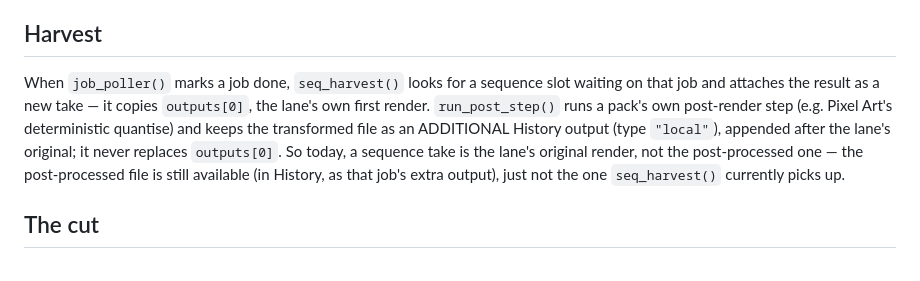
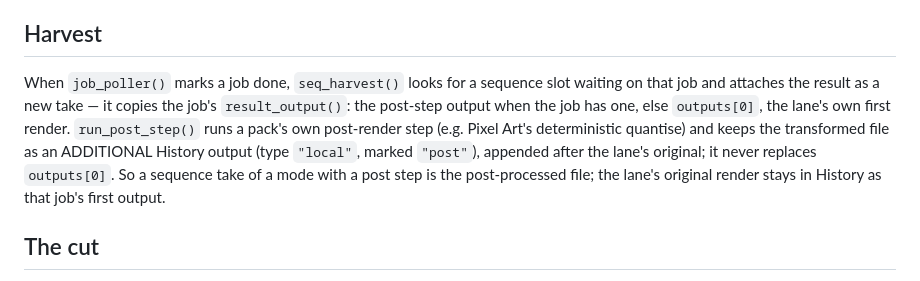
Before and after one commit to Platano78/black-wire-forge, a Markdown page: docs/ARCHITECTURE.md, the part around one of its changes. GitHub-like rendering.

Commit message:
ARCHITECTURE.md: a take is the job's result output, and the cut lives under data/seq
F9: since e68e325 seq_harvest() copies result_output() (the post-step output
when there is one), not outputs[0]; the doc still said a take was always the
lane's original render. F14: the cut path is data/seq/<sequence>/cuts/<cut>.mp4
(server.py SEQ_MEDIA_DIR), not data/outputs/cuts/*.mp4.

Drafted by fork-pi on a local 35B model from an
exact per-file spec; reviewed line by line against the source.

Co-Authored-By: Claude Opus 5.5 <noreply@anthropic.com>
Claude-Session: https://claude.ai/code/session_01XzoYE6LMgVtAQb2WDvVKYd

```diff
--- a/docs/ARCHITECTURE.md
+++ b/docs/ARCHITECTURE.md
@@ -146,13 +146,13 @@ derived is stored.
 ## Harvest
 
 When `job_poller()` marks a job done, `seq_harvest()` looks for a sequence slot waiting
-on that job and attaches the result as a new take — it copies `outputs[0]`, the lane's own
-first render. `run_post_step()` runs a pack's own post-render step (e.g. Pixel Art's
-deterministic quantise) and keeps the transformed file as an ADDITIONAL History output
-(type `"local"`), appended after the lane's original; it never replaces `outputs[0]`. So
-today, a sequence take is the lane's original render, not the post-processed one — the
-post-processed file is still available (in History, as that job's extra output), just not
-the one `seq_harvest()` currently picks up.
+on that job and attaches the result as a new take — it copies the job's `result_output()`:
+the post-step output when the job has one, else `outputs[0]`, the lane's own first render.
+`run_post_step()` runs a pack's own post-render step (e.g. Pixel Art's deterministic
+quantise) and keeps the transformed file as an ADDITIONAL History output (type `"local"`,
+marked `"post"`), appended after the lane's original; it never replaces `outputs[0]`. So a
+sequence take of a mode with a post step is the post-processed file; the lane's original
+render stays in History as that job's first output.
 
 ## The cut
 
```
Also changed, not shown: other parts of docs/ARCHITECTURE.md (+1 -1 lines).
